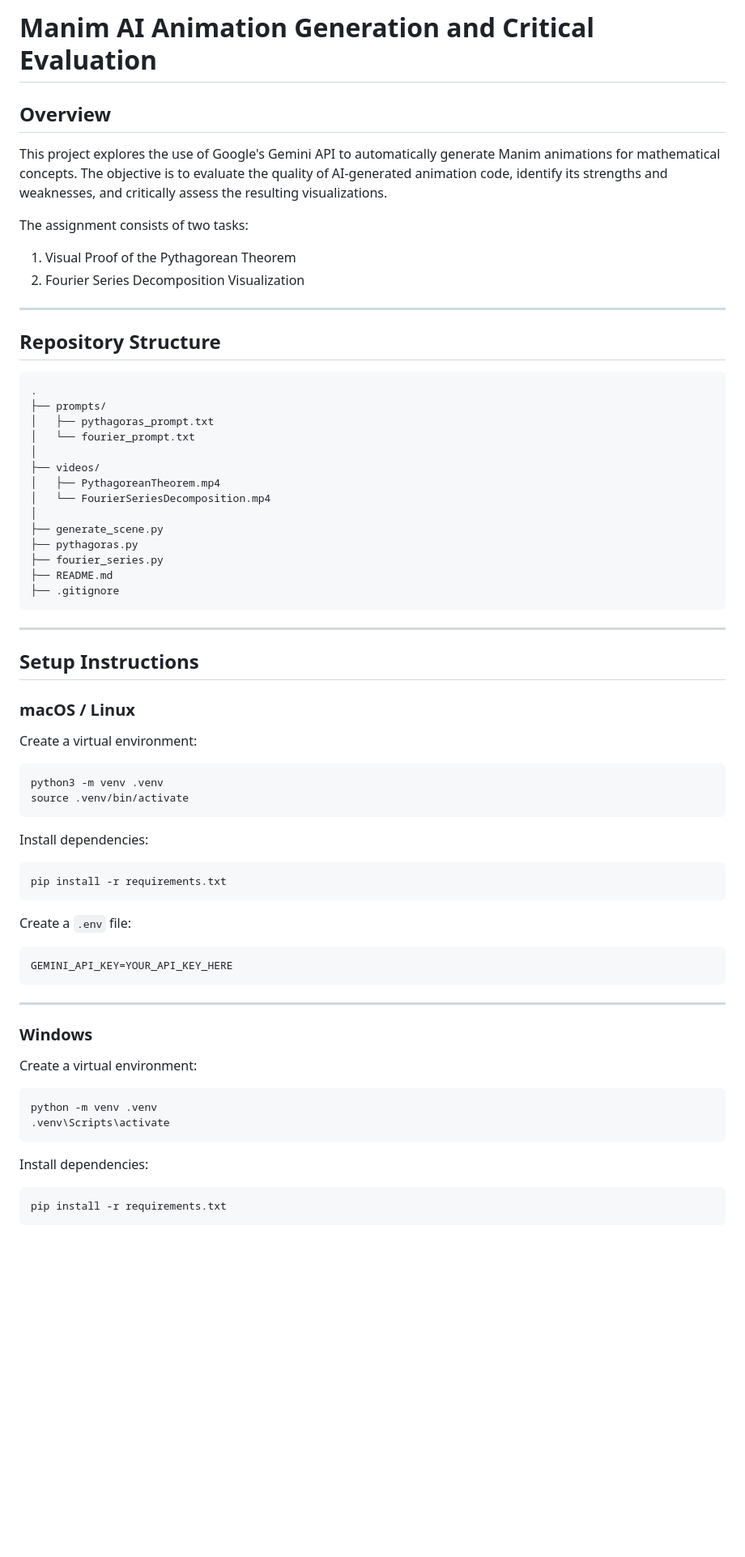
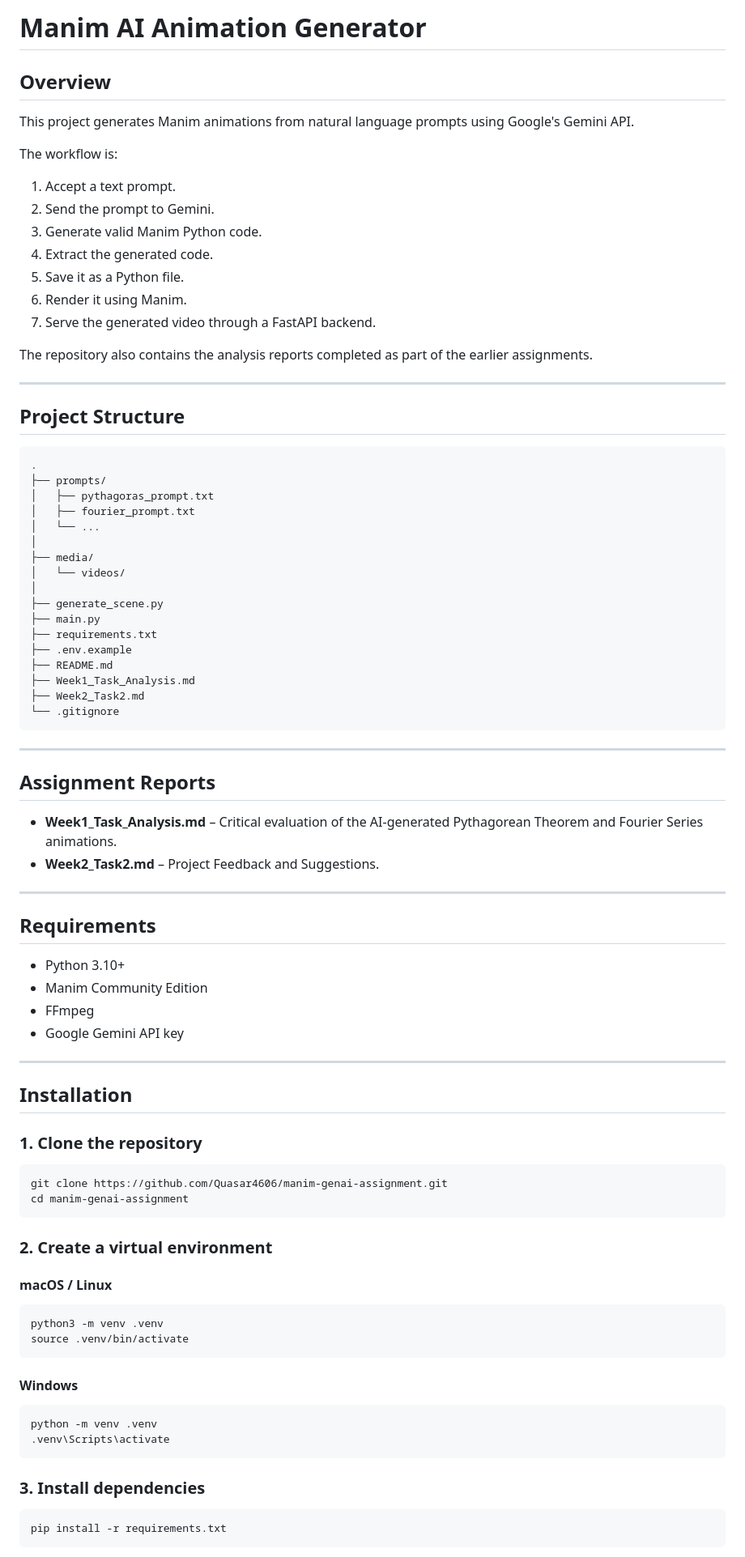
Before and after one commit to Quasar4606/manim-genai-assignment, a Markdown page: README.md, the part around one of its changes. Shown at 81% size. GitHub-like rendering; blank space fills up the shorter version.

````diff
--- a/README.md
+++ b/README.md
@@ -1,74 +1,91 @@
-# Manim AI Animation Generation and Critical Evaluation
+# Manim AI Animation Generator
 
 ## Overview
 
-This project explores the use of Google's Gemini API to automatically generate Manim animations for mathematical concepts. The objective is to evaluate the quality of AI-generated animation code, identify its strengths and weaknesses, and critically assess the resulting visualizations.
+This project generates Manim animations from natural language prompts using Google's Gemini API.
 
-The assignment consists of two tasks:
+The workflow is:
 
-1. Visual Proof of the Pythagorean Theorem
-2. Fourier Series Decomposition Visualization
+1. Accept a text prompt.
+2. Send the prompt to Gemini.
+3. Generate valid Manim Python code.
+4. Extract the generated code.
+5. Save it as a Python file.
+6. Render it using Manim.
+7. Serve the generated video through a FastAPI backend.
+
+The repository also contains the analysis reports completed as part of the earlier assignments.
 
 ---
 
-## Repository Structure
+## Project Structure
 
 ```text
 .
 ├── prompts/
 │   ├── pythagoras_prompt.txt
-│   └── fourier_prompt.txt
+│   ├── fourier_prompt.txt
+│   └── ...
 │
-├── videos/
-│   ├── PythagoreanTheorem.mp4
-│   └── FourierSeriesDecomposition.mp4
+├── media/
+│   └── videos/
 │
 ├── generate_scene.py
-├── pythagoras.py
-├── fourier_series.py
+├── main.py
+├── requirements.txt
+├── .env.example
 ├── README.md
-├── .gitignore
+├── Week1_Task_Analysis.md
+├── Week2_Task2.md
+└── .gitignore
 ```
 
 ---
 
-## Setup Instructions
+## Assignment Reports
 
-### macOS / Linux
+- **Week1_Task_Analysis.md** – Critical evaluation of the AI-generated Pythagorean Theorem and Fourier Series animations.
+- **Week2_Task2.md** – Project Feedback and Suggestions.
 
-Create a virtual environment:
+---
+
+## Requirements
+
+- Python 3.10+
+- Manim Community Edition
+- FFmpeg
+- Google Gemini API key
+
+---
+
+## Installation
+
+### 1. Clone the repository
+
+```bash
+git clone https://github.com/Quasar4606/manim-genai-assignment.git
+cd manim-genai-assignment
+```
+
+### 2. Create a virtual environment
+
+#### macOS / Linux
 
 ```bash
 python3 -m venv .venv
 source .venv/bin/activate
 ```
 
-Install dependencies:
-
-```bash
-pip install -r requirements.txt
-```
-
-Create a `.env` file:
-
-```text
-GEMINI_API_KEY=YOUR_API_KEY_HERE
-```
-
----
-
-### Windows
-
-Create a virtual environment:
+#### Windows
 
 ```powershell
 python -m venv .venv
 .venv\Scripts\activate
 ```
 
-Install dependencies:
+### 3. Install dependencies
 
-```powershell
+```bash
 pip install -r requirements.txt
 ```
 
````
Also changed, not shown: other parts of README.md (+117 -197 lines), Week1_Task_Analysis.md (added, +230 -0 lines).
